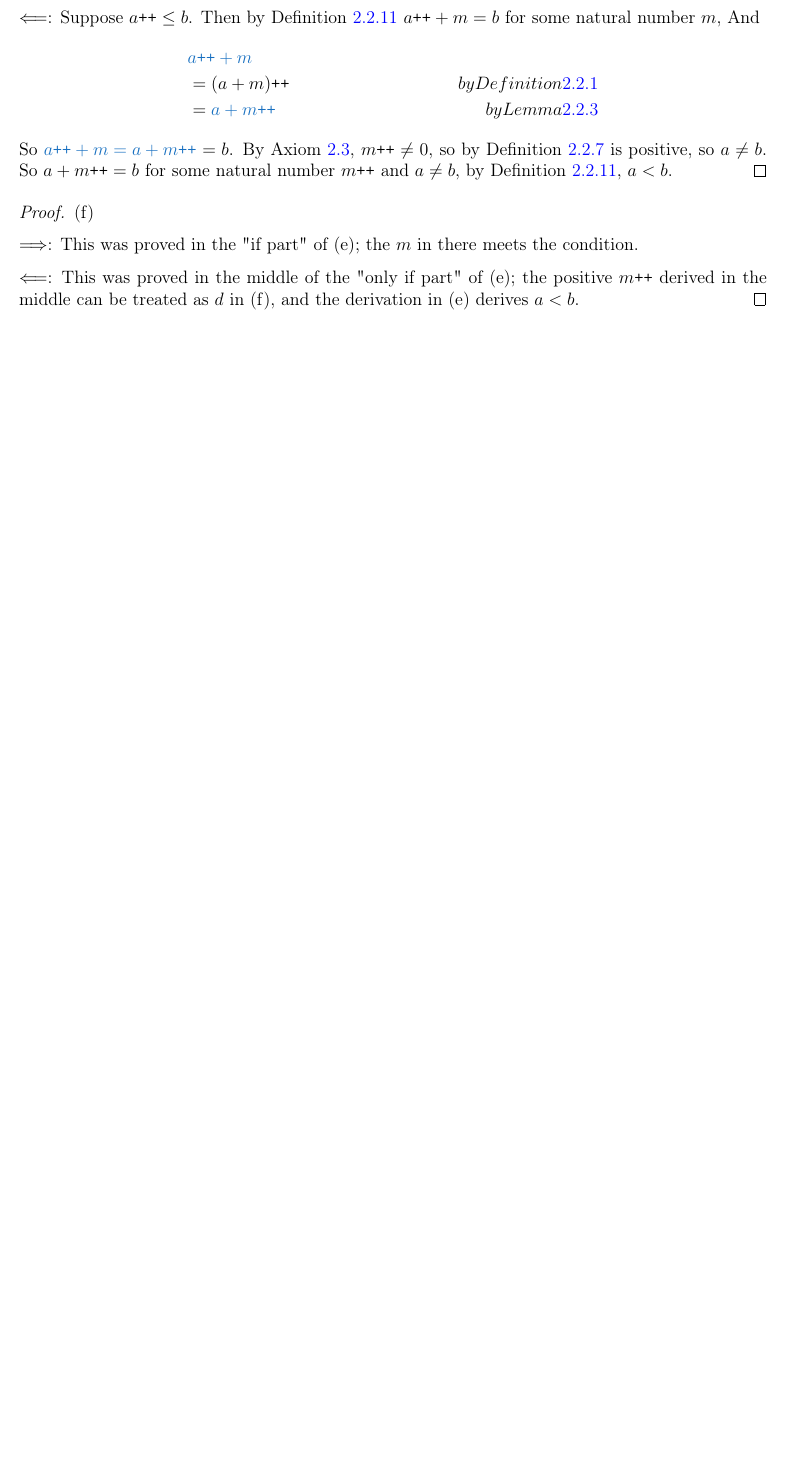
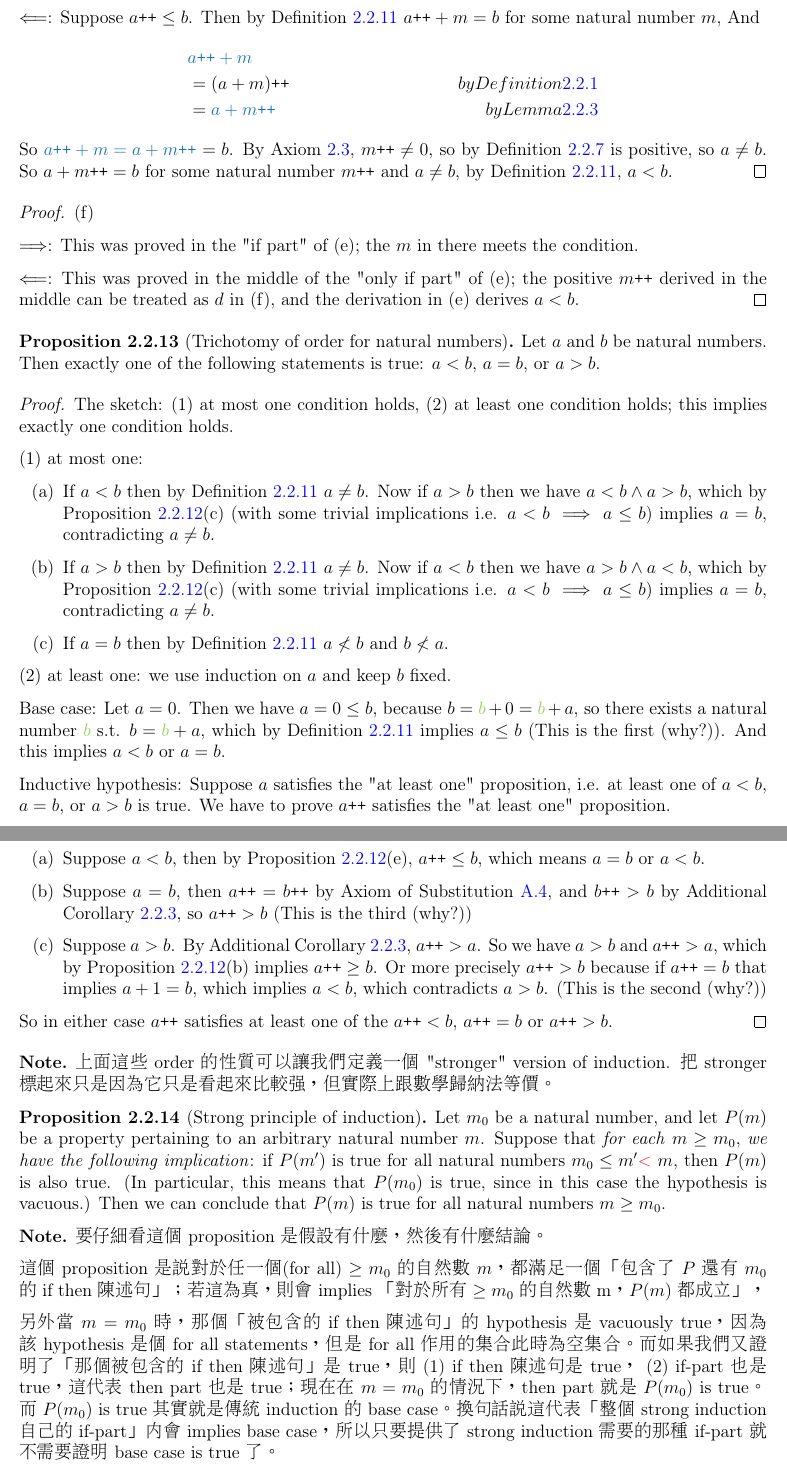
Before and after one commit to oiu850714/Analysis-I, a LaTeX thesis (main.tex, which reads 2-2-addition.tex): part of page 14 of 15 before the commit and two parts of pages 14 and 15 of 17 after it, the two joined at a grey line, cut so that both start at the same text, the shorter picture padded with empty space. Compiled offline with pdfLaTeX.

Commit message:
update until proof of Proposition 2.2.14

```diff
--- a/2-2-addition.tex
+++ b/2-2-addition.tex
@@ -251,3 +252,48 @@ So \(\BLUE{a\INC + m = a + m\INC} = b\). By Axiom \ref{axm 2.3}, \(m\INC \neq 0\
 
 \( \Longleftarrow \): This was proved in the middle of the "only if part" of (e); the positive \(m\INC\) derived in the middle can be treated as \(d\) in (f), and the derivation in (e) derives \(a < b\).
 \end{proof}
+
+\begin{proposition}[Trichotomy of order for natural numbers] \label{prop 2.2.13}
+Let \(a\) and \(b\) be natural numbers. Then exactly one of the following statements is true: \(a < b\), \(a = b\), or \(a > b\).
+\end{proposition}
+\begin{proof}
+The sketch: (1) at most one condition holds, (2) at least one condition holds; this implies exactly one condition holds.
+
+(1) at most one:
+    \begin{enumerate}
+        \item If \(a < b\) then by Definition \ref{def 2.2.11} \(a \neq b\). Now if \(a > b\) then we have \(a < b \land a > b\), which by Proposition \ref{prop 2.2.12}(c) (with some trivial implications i.e. \(a < b \implies a \leq b\)) implies \(a = b\), contradicting \(a \neq b\).
+        \item If \(a > b\) then by Definition \ref{def 2.2.11} \(a \neq b\). Now if \(a < b\) then we have \(a > b \land a < b\), which by Proposition \ref{prop 2.2.12}(c) (with some trivial implications i.e. \(a < b \implies a \leq b\)) implies \(a = b\), contradicting \(a \neq b\).
+        \item If \(a = b\) then by Definition \ref{def 2.2.11} \(a \not < b \) and \(b \not < a\).
+    \end{enumerate}
+
+(2) at least one: we use induction on \(a\) and keep \(b\) fixed.
+
+Base case: Let \(a = 0\). Then we have \(a = 0 \leq b\), because \(b = \GREEN{b} + 0 = \GREEN{b} + a\), so there exists a natural number \(\GREEN{b}\) s.t. \(b = \GREEN{b} + a\), which by Definition \ref{def 2.2.11} implies \(a \leq b\) (This is the first (why?)). And this implies \(a < b\) or \(a = b\).
+
+Inductive hypothesis: Suppose \(a\) satisfies the "at least one" proposition, i.e. at least one of \(a < b\), \(a = b\), or \(a > b\) is true. We have to prove \(a\INC\) satisfies the "at least one" proposition.
+    \begin{enumerate}
+        \item Suppose \(a < b\), then by Proposition \ref{prop 2.2.12}(e), \(a\INC \leq b\), which means \(a = b\) or \(a < b\).
+        \item Suppose \(a = b\), then \(a\INC = b\INC\) by Axiom of Substitution \ref{axm a.7.4}, and \(b\INC > b\) by Additional Corollary \ref{ac 2.2.3}, so \(a\INC > b\) (This is the third (why?))
+        \item Suppose \(a > b\). By Additional Corollary \ref{ac 2.2.3}, \(a\INC > a\). So we have \(a > b\) and \(a\INC > a\), which by Proposition \ref{prop 2.2.12}(b) implies \(a\INC \geq b\). Or more precisely \(a\INC > b\) because if \(a\INC = b\) that implies \(a + 1 = b\), which implies \(a < b\), which contradicts \(a > b\). (This is the second (why?))
+    \end{enumerate}
+So in either case \(a\INC\) satisfies at least one of the \(a\INC < b\), \(a\INC = b\) or \(a\INC > b\).
+\end{proof}
+
+\begin{note}
+上面這些\ order 的性質可以讓我們定義一個\ "stronger" version of induction. 把\ stronger 標起來只是因為它只是看起來比較強，但實際上跟數學歸納法等價。
+\end{note}
+
+\begin{proposition}[Strong principle of induction] \label{prop 2.2.14}
+Let \(m_0\) be a natural number, and let \(P(m)\) be a property pertaining to an arbitrary natural number \(m\). Suppose that \emph{for each} \(m \geq m_0\), \emph{we have the following implication}: if \(P(m')\) is true for all natural numbers \(m_0 \leq m' \RED{<}\ m\), then \(P(m)\) is also true. (In particular, this means that \(P(m_0)\) is true, since in this case the hypothesis is vacuous.) Then we can conclude that \(P(m)\) is true for all natural numbers \(m \geq m_0\).
+\end{proposition}
+\begin{note}
+要仔細看這個\ proposition 是假設有什麼，然後有什麼結論。
+
+這個\ proposition 是說對於任一個(for all) \(\geq m_0\) 的自然數\ \(m\)，都滿足一個「包含了\ \(P\) 還有\ \(m_0\) 的\ if then 陳述句」；若這為真，則會\ implies 「對於所有\ \(\geq m_0\) 的自然數\ m，\(P(m)\) 都成立」，
+
+另外當\ \(m = m_0\) 時，那個「被包含的\ if then 陳述句」的\ hypothesis 是\ vacuously true，因為該\ hypothesis 是個\ for all statements，但是\ for all 作用的集合此時為空集合。而如果我們又證明了「那個被包含的\ if then 陳述句」是\ true，則\ (1) if then 陳述句是\ true，\ (2) if-part 也是\ true，這代表\ then part 也是\ true；現在在\ \(m = m_0\) 的情況下，then part 就是\ \(P(m_0)\) is true。而\ \(P(m_0)\) is true 其實就是傳統\ induction 的\ base case。換句話說這代表「整個\ strong induction 自己的\ if-part」內會\ implies base case，所以只要提供了\ strong induction 需要的那種\ if-part 就不需要證明\ base case is true 了。
+\end{note}
+
+\begin{remark}\label{remark 2.2.15}
+In applications we usually use Proposition \ref{prop 2.2.14} with \(m_0 = 0\) or \(m_0 = 1\).
+\end{remark}
```
Also changed, not shown: 2-2-addition.tex (5 more changed lines).
